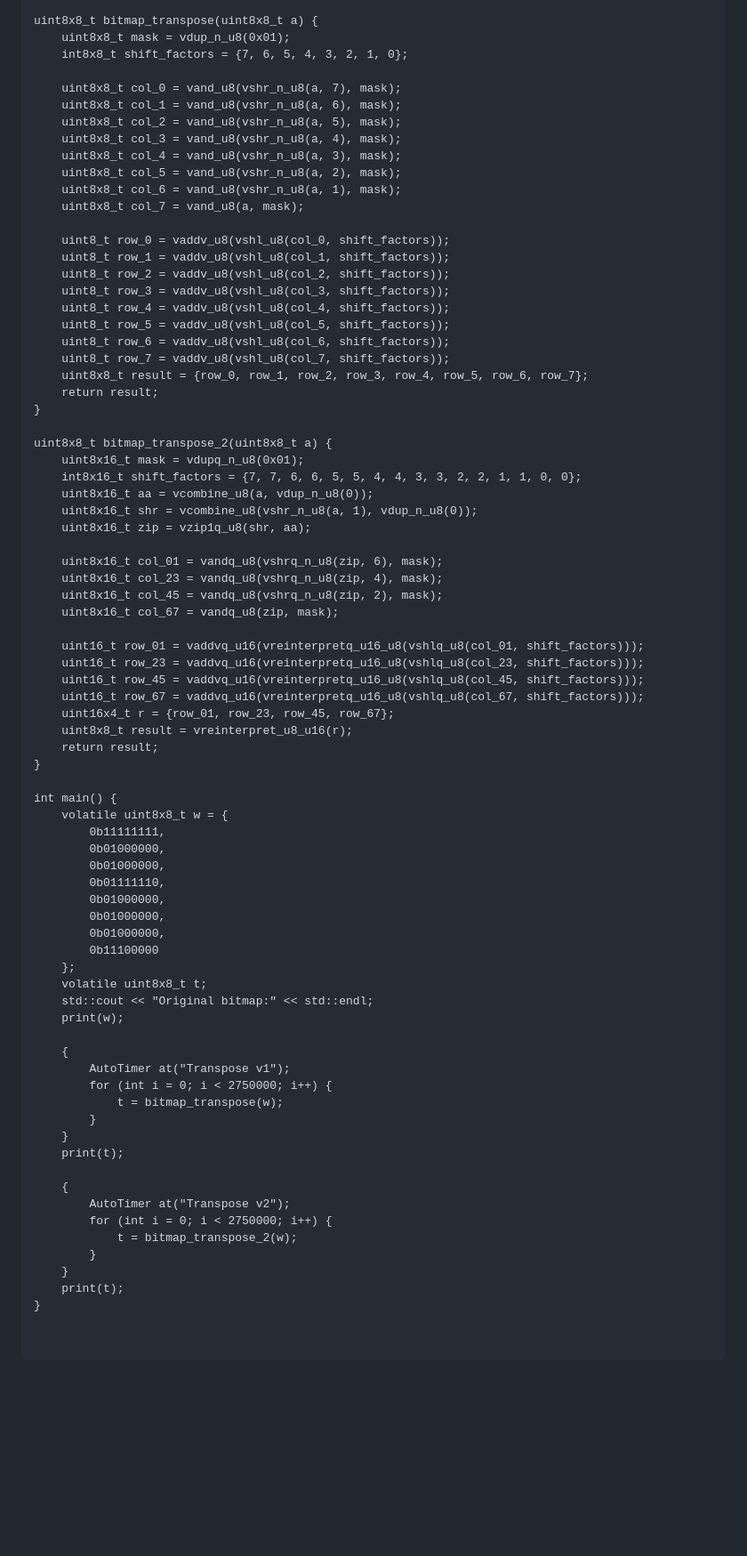
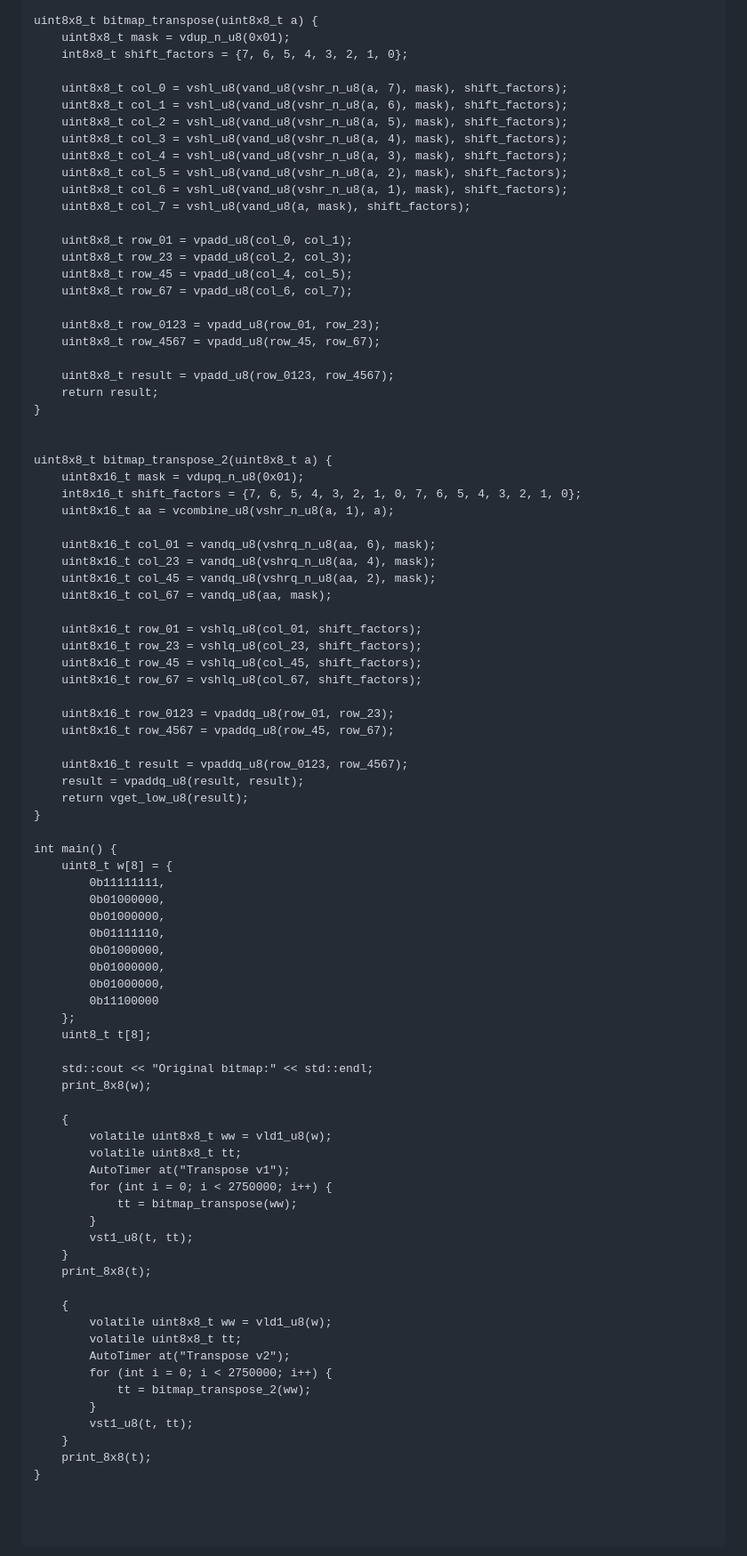
Before and after one commit to enh6/dumpster, a Markdown page: transpose.md, the part around one of its changes. Shown at 89% size. Rendered like a GitHub page; blank space fills up the shorter version.

Commit message:
use ADDP instead of ADDV

```diff
--- a/transpose.md
+++ b/transpose.md
@@ -74,50 +69,53 @@ uint8x8_t bitmap_transpose(uint8x8_t a) {
     uint8x8_t mask = vdup_n_u8(0x01);
     int8x8_t shift_factors = {7, 6, 5, 4, 3, 2, 1, 0};
 
-    uint8x8_t col_0 = vand_u8(vshr_n_u8(a, 7), mask);
-    uint8x8_t col_1 = vand_u8(vshr_n_u8(a, 6), mask);
-    uint8x8_t col_2 = vand_u8(vshr_n_u8(a, 5), mask);
-    uint8x8_t col_3 = vand_u8(vshr_n_u8(a, 4), mask);
-    uint8x8_t col_4 = vand_u8(vshr_n_u8(a, 3), mask);
-    uint8x8_t col_5 = vand_u8(vshr_n_u8(a, 2), mask);
-    uint8x8_t col_6 = vand_u8(vshr_n_u8(a, 1), mask);
-    uint8x8_t col_7 = vand_u8(a, mask);
+    uint8x8_t col_0 = vshl_u8(vand_u8(vshr_n_u8(a, 7), mask), shift_factors);
+    uint8x8_t col_1 = vshl_u8(vand_u8(vshr_n_u8(a, 6), mask), shift_factors);
+    uint8x8_t col_2 = vshl_u8(vand_u8(vshr_n_u8(a, 5), mask), shift_factors);
+    uint8x8_t col_3 = vshl_u8(vand_u8(vshr_n_u8(a, 4), mask), shift_factors);
+    uint8x8_t col_4 = vshl_u8(vand_u8(vshr_n_u8(a, 3), mask), shift_factors);
+    uint8x8_t col_5 = vshl_u8(vand_u8(vshr_n_u8(a, 2), mask), shift_factors);
+    uint8x8_t col_6 = vshl_u8(vand_u8(vshr_n_u8(a, 1), mask), shift_factors);
+    uint8x8_t col_7 = vshl_u8(vand_u8(a, mask), shift_factors);
 
-    uint8_t row_0 = vaddv_u8(vshl_u8(col_0, shift_factors));
-    uint8_t row_1 = vaddv_u8(vshl_u8(col_1, shift_factors));
-    uint8_t row_2 = vaddv_u8(vshl_u8(col_2, shift_factors));
-    uint8_t row_3 = vaddv_u8(vshl_u8(col_3, shift_factors));
-    uint8_t row_4 = vaddv_u8(vshl_u8(col_4, shift_factors));
-    uint8_t row_5 = vaddv_u8(vshl_u8(col_5, shift_factors));
-    uint8_t row_6 = vaddv_u8(vshl_u8(col_6, shift_factors));
-    uint8_t row_7 = vaddv_u8(vshl_u8(col_7, shift_factors));
-    uint8x8_t result = {row_0, row_1, row_2, row_3, row_4, row_5, row_6, row_7};
+    uint8x8_t row_01 = vpadd_u8(col_0, col_1);
+    uint8x8_t row_23 = vpadd_u8(col_2, col_3);
+    uint8x8_t row_45 = vpadd_u8(col_4, col_5);
+    uint8x8_t row_67 = vpadd_u8(col_6, col_7);
+
+    uint8x8_t row_0123 = vpadd_u8(row_01, row_23);
+    uint8x8_t row_4567 = vpadd_u8(row_45, row_67);
+
+    uint8x8_t result = vpadd_u8(row_0123, row_4567);
     return result;
 }
 
+
 uint8x8_t bitmap_transpose_2(uint8x8_t a) {
     uint8x16_t mask = vdupq_n_u8(0x01);
-    int8x16_t shift_factors = {7, 7, 6, 6, 5, 5, 4, 4, 3, 3, 2, 2, 1, 1, 0, 0};
-    uint8x16_t aa = vcombine_u8(a, vdup_n_u8(0));
-    uint8x16_t shr = vcombine_u8(vshr_n_u8(a, 1), vdup_n_u8(0));
-    uint8x16_t zip = vzip1q_u8(shr, aa);
+    int8x16_t shift_factors = {7, 6, 5, 4, 3, 2, 1, 0, 7, 6, 5, 4, 3, 2, 1, 0};
+    uint8x16_t aa = vcombine_u8(vshr_n_u8(a, 1), a);
 
-    uint8x16_t col_01 = vandq_u8(vshrq_n_u8(zip, 6), mask);
-    uint8x16_t col_23 = vandq_u8(vshrq_n_u8(zip, 4), mask);
-    uint8x16_t col_45 = vandq_u8(vshrq_n_u8(zip, 2), mask);
-    uint8x16_t col_67 = vandq_u8(zip, mask);
+    uint8x16_t col_01 = vandq_u8(vshrq_n_u8(aa, 6), mask);
+    uint8x16_t col_23 = vandq_u8(vshrq_n_u8(aa, 4), mask);
+    uint8x16_t col_45 = vandq_u8(vshrq_n_u8(aa, 2), mask);
+    uint8x16_t col_67 = vandq_u8(aa, mask);
 
-    uint16_t row_01 = vaddvq_u16(vreinterpretq_u16_u8(vshlq_u8(col_01, shift_factors)));
-    uint16_t row_23 = vaddvq_u16(vreinterpretq_u16_u8(vshlq_u8(col_23, shift_factors)));
-    uint16_t row_45 = vaddvq_u16(vreinterpretq_u16_u8(vshlq_u8(col_45, shift_factors)));
-    uint16_t row_67 = vaddvq_u16(vreinterpretq_u16_u8(vshlq_u8(col_67, shift_factors)));
-    uint16x4_t r = {row_01, row_23, row_45, row_67};
-    uint8x8_t result = vreinterpret_u8_u16(r);
-    return result;
+    uint8x16_t row_01 = vshlq_u8(col_01, shift_factors);
+    uint8x16_t row_23 = vshlq_u8(col_23, shift_factors);
+    uint8x16_t row_45 = vshlq_u8(col_45, shift_factors);
+    uint8x16_t row_67 = vshlq_u8(col_67, shift_factors);
+
+    uint8x16_t row_0123 = vpaddq_u8(row_01, row_23);
+    uint8x16_t row_4567 = vpaddq_u8(row_45, row_67);
+
+    uint8x16_t result = vpaddq_u8(row_0123, row_4567);
+    result = vpaddq_u8(result, result);
+    return vget_low_u8(result);
 }
 
 int main() {
-    volatile uint8x8_t w = {
+    uint8_t w[8] = {
         0b11111111,
         0b01000000,
         0b01000000,
@@ -127,23 +125,30 @@ int main() {
         0b01000000,
         0b11100000
     };
-    volatile uint8x8_t t;
+    uint8_t t[8];
+
     std::cout << "Original bitmap:" << std::endl;
-    print(w);
+    print_8x8(w);
 
     {
+        volatile uint8x8_t ww = vld1_u8(w);
+        volatile uint8x8_t tt;
         AutoTimer at("Transpose v1");
         for (int i = 0; i < 2750000; i++) {
-            t = bitmap_transpose(w);
+            tt = bitmap_transpose(ww);
         }
+        vst1_u8(t, tt);
     }
-    print(t);
+    print_8x8(t);
 
     {
+        volatile uint8x8_t ww = vld1_u8(w);
+        volatile uint8x8_t tt;
         AutoTimer at("Transpose v2");
         for (int i = 0; i < 2750000; i++) {
-            t = bitmap_transpose_2(w);
+            tt = bitmap_transpose_2(ww);
         }
+        vst1_u8(t, tt);
     }
-    print(t);
+    print_8x8(t);
 }
```
Also changed, not shown: other parts of transpose.md (+8 -13 lines).
